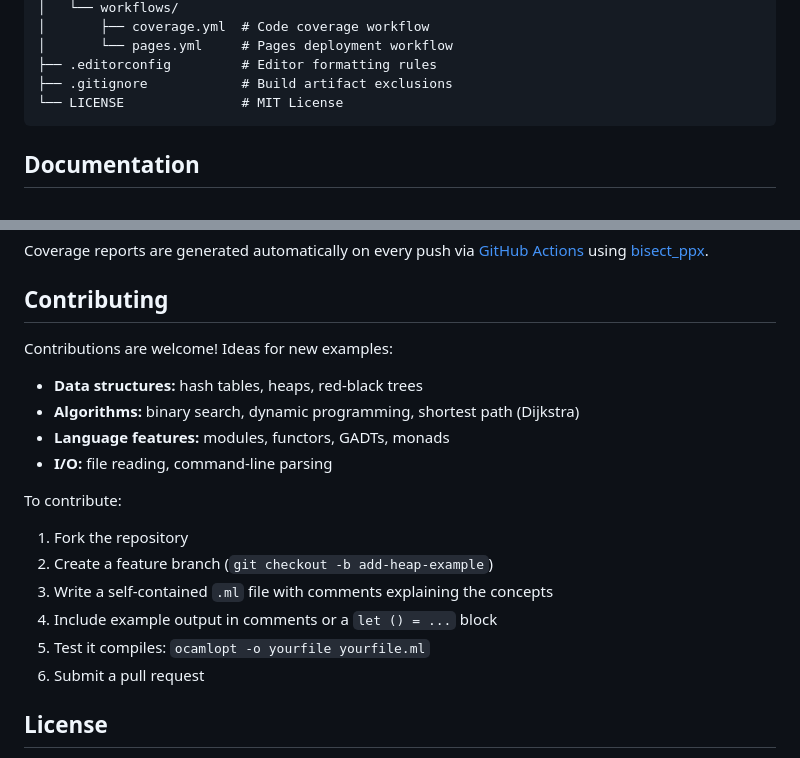
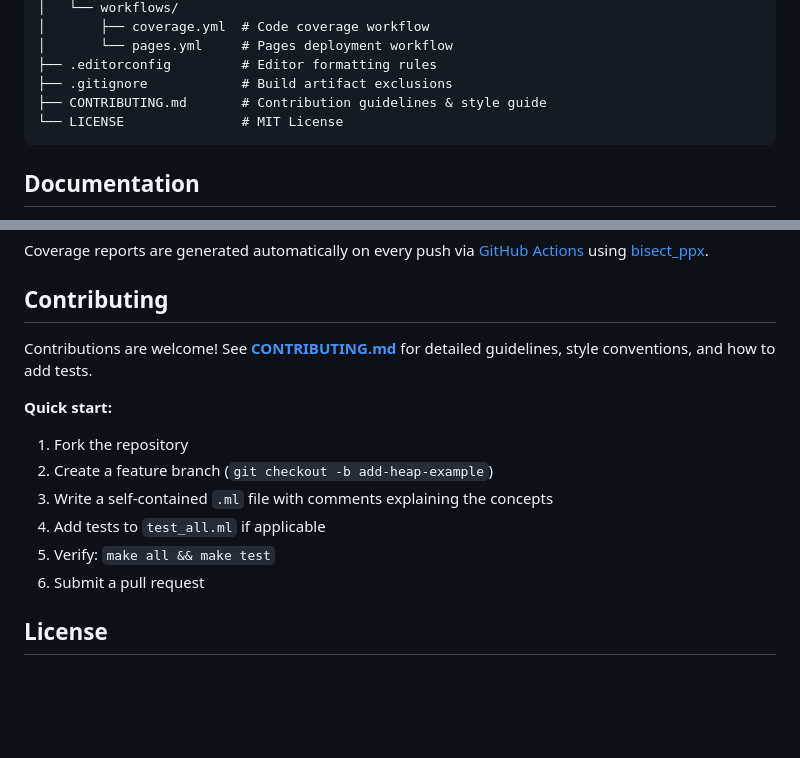
Before and after one commit to sauravbhattacharya001/Ocaml-sample-code, a Markdown page: README.md, 2 parts joined by grey strips. Drawn GitHub-style; blank space fills up the shorter version.

````diff
--- a/README.md
+++ b/README.md
@@ -274,6 +274,7 @@ Ocaml-sample-code/
 │       └── pages.yml     # Pages deployment workflow
 ├── .editorconfig         # Editor formatting rules
 ├── .gitignore            # Build artifact exclusions
+├── CONTRIBUTING.md       # Contribution guidelines & style guide
 └── LICENSE               # MIT License
 ```
 
@@ -317,20 +318,15 @@ Coverage reports are generated automatically on every push via [GitHub Actions](
 
 ## Contributing
 
-Contributions are welcome! Ideas for new examples:
+Contributions are welcome! See **[CONTRIBUTING.md](CONTRIBUTING.md)** for detailed guidelines, style conventions, and how to add tests.
 
-- **Data structures:** hash tables, heaps, red-black trees
-- **Algorithms:** binary search, dynamic programming, shortest path (Dijkstra)
-- **Language features:** modules, functors, GADTs, monads
-- **I/O:** file reading, command-line parsing
-
-To contribute:
+**Quick start:**
 
 1. Fork the repository
 2. Create a feature branch (`git checkout -b add-heap-example`)
 3. Write a self-contained `.ml` file with comments explaining the concepts
-4. Include example output in comments or a `let () = ...` block
-5. Test it compiles: `ocamlopt -o yourfile yourfile.ml`
+4. Add tests to `test_all.ml` if applicable
+5. Verify: `make all && make test`
 6. Submit a pull request
 
 ## License
````
Also changed, not shown: CONTRIBUTING.md (added, +152 -0 lines).
